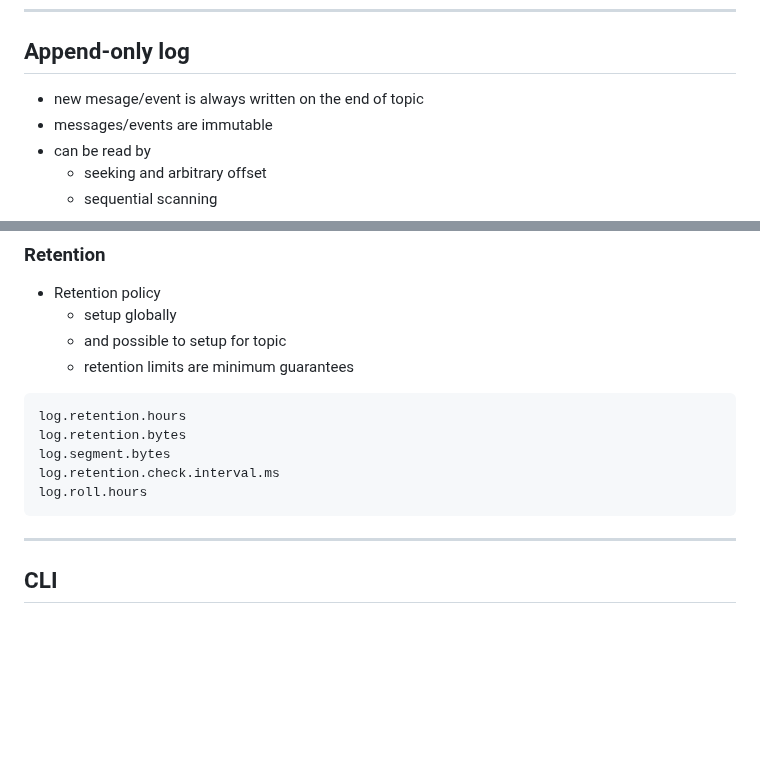
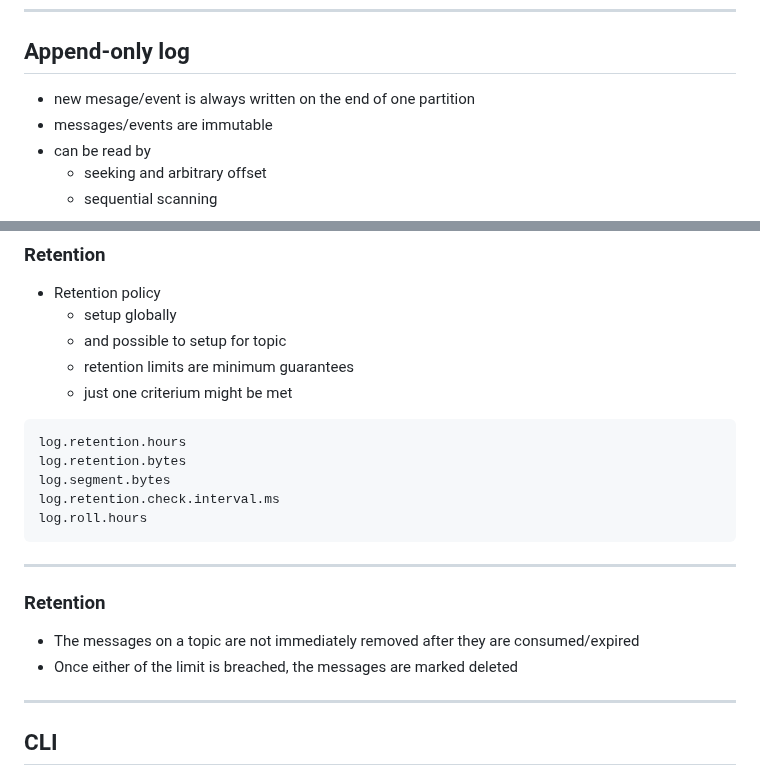
Before and after one commit to tisnik/slides, a Markdown page: docs/kafka.md, 2 parts joined by grey strips. Drawn GitHub-style; blank space fills up the shorter version.

Commit message:
Info about retention

````diff
--- a/docs/kafka.md
+++ b/docs/kafka.md
@@ -271,7 +271,7 @@
 
 ## Append-only log
 
-* new mesage/event is always written on the end of topic
+* new mesage/event is always written on the end of one partition
 * messages/events are immutable
 * can be read by
     - seeking and arbitrary offset
@@ -485,6 +485,7 @@ partition #3  | 0 | 1 | 2 | 3 | 4 | 5 | 6 | 7 | 8 | ...
     - setup globally
     - and possible to setup for topic
     - retention limits are minimum guarantees
+    - just one criterium might be met
 
 ```
 log.retention.hours
@@ -493,6 +494,13 @@ log.segment.bytes
 log.retention.check.interval.ms
 log.roll.hours
 ```
+
+---
+
+### Retention
+
+* The messages on a topic are not immediately removed after they are consumed/expired
+* Once either of the limit is breached, the messages are marked deleted
 
 ---
 
````
